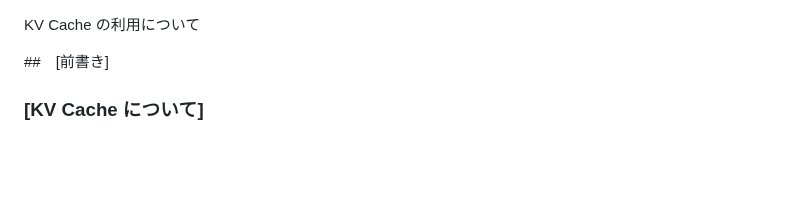
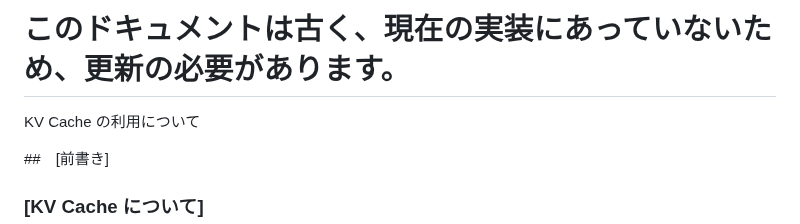
Before and after one commit to gitkaz/mlx_gguf_server, a Markdown page: docs/KV_CACHE-ja.md, the part around the change. GitHub-like rendering; blank space fills up the shorter version.

Commit message:
update KV Cache docs.

```diff
--- a/docs/KV_CACHE-ja.md
+++ b/docs/KV_CACHE-ja.md
@@ -1,3 +1,5 @@
+# このドキュメントは古く、現在の実装にあっていないため、更新の必要があります。
+
 KV Cache の利用について
 
 ##　[前書き]
```
Also changed, not shown: docs/KV_CACHE.md (+2 -0 lines).
